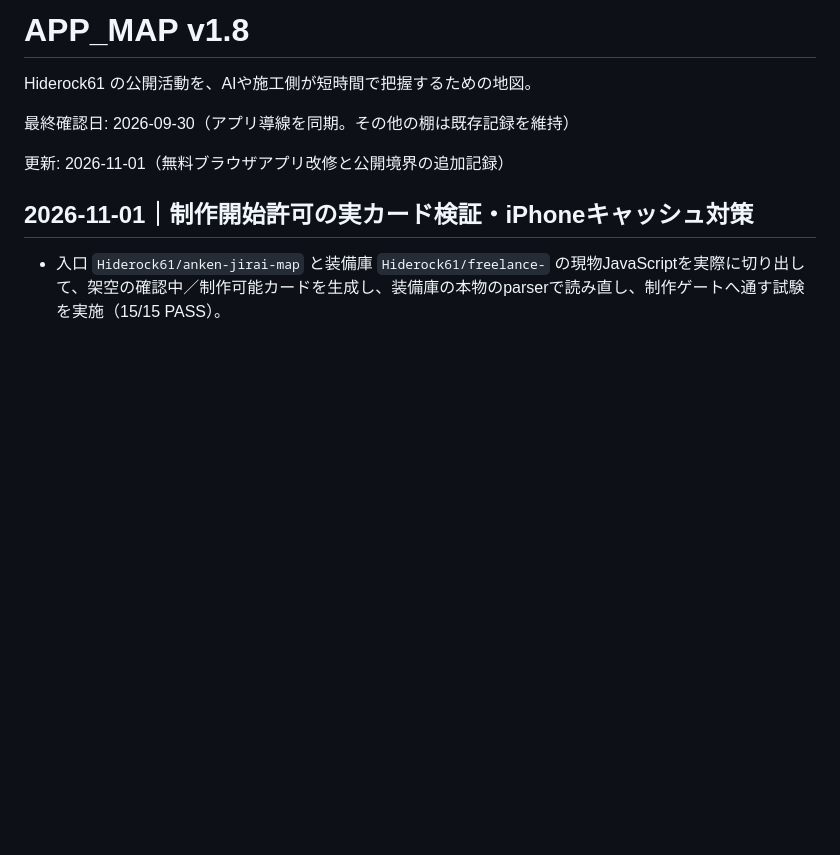
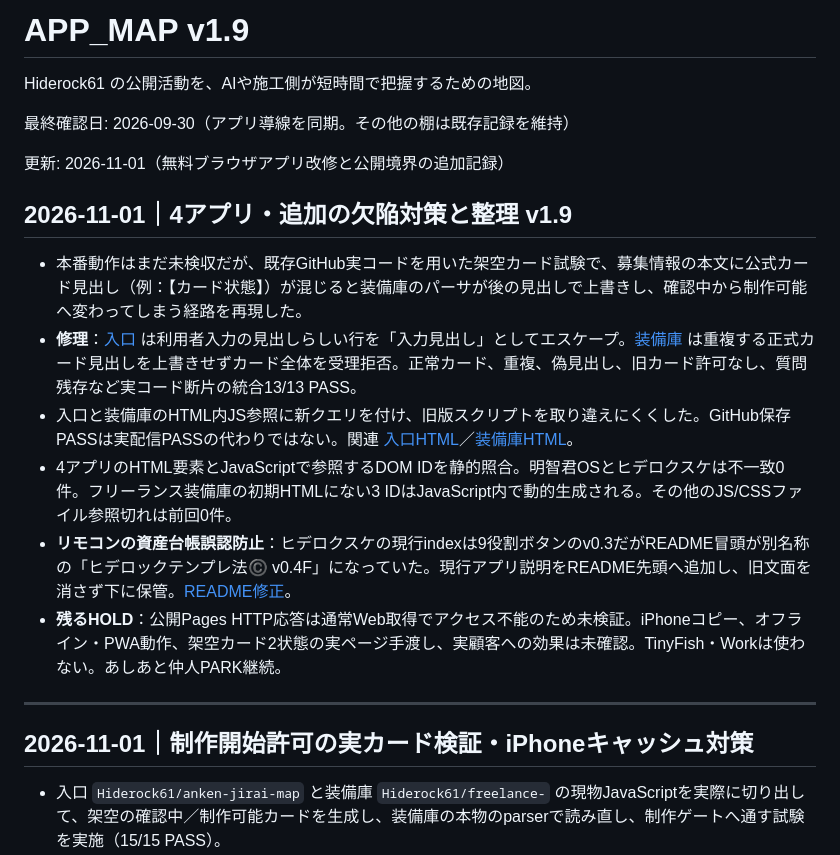
Before and after one commit to Hiderock61/hiderock61.github.io, a Markdown page: APP_MAP.md, the part around the change. Drawn GitHub-style; blank space fills up the shorter version.

Commit message:
docs(app-map v1.9): heading injection guard, asset catalog correction and remaining iPhone HOLD

```diff
--- a/APP_MAP.md
+++ b/APP_MAP.md
@@ -1,10 +1,21 @@
-# APP_MAP v1.8
+# APP_MAP v1.9
 
 Hiderock61 の公開活動を、AIや施工側が短時間で把握するための地図。
 
 最終確認日: 2026-09-30（アプリ導線を同期。その他の棚は既存記録を維持）
 
 更新: 2026-11-01（無料ブラウザアプリ改修と公開境界の追加記録）
+
+## 2026-11-01｜4アプリ・追加の欠陥対策と整理 v1.9
+
+- 本番動作はまだ未検収だが、既存GitHub実コードを用いた架空カード試験で、募集情報の本文に公式カード見出し（例：【カード状態】）が混じると装備庫のパーサが後の見出しで上書きし、確認中から制作可能へ変わってしまう経路を再現した。
+- <b>修理</b>：[入口](https://github.com/Hiderock61/anken-jirai-map/commit/21c5c5a42cabaa467ec58a350de556240a9f449e) は利用者入力の見出しらしい行を「入力見出し」としてエスケープ。[装備庫](https://github.com/Hiderock61/freelance-/commit/c6037b24bd82899bbe28b31e899263b8eedfb501) は重複する正式カード見出しを上書きせずカード全体を受理拒否。正常カード、重複、偽見出し、旧カード許可なし、質問残存など実コード断片の統合13/13 PASS。
+- 入口と装備庫のHTML内JS参照に新クエリを付け、旧版スクリプトを取り違えにくくした。GitHub保存PASSは実配信PASSの代わりではない。関連 [入口HTML](https://github.com/Hiderock61/anken-jirai-map/blob/main/index.html)／[装備庫HTML](https://github.com/Hiderock61/freelance-/blob/main/index.html)。
+- 4アプリのHTML要素とJavaScriptで参照するDOM IDを静的照合。明智君OSとヒデロクスケは不一致0件。フリーランス装備庫の初期HTMLにない3 IDはJavaScript内で動的生成される。その他のJS/CSSファイル参照切れは前回0件。
+- <b>リモコンの資産台帳誤認防止</b>：ヒデロクスケの現行indexは9役割ボタンのv0.3だがREADME冒頭が別名称の「ヒデロックテンプレ法©️ v0.4F」になっていた。現行アプリ説明をREADME先頭へ追加し、旧文面を消さず下に保管。[README修正](https://github.com/Hiderock61/hiderokusuke-remocon/blob/main/README.md)。
+- <b>残るHOLD</b>：公開Pages HTTP応答は通常Web取得でアクセス不能のため未検証。iPhoneコピー、オフライン・PWA動作、架空カード2状態の実ページ手渡し、実顧客への効果は未確認。TinyFish・Workは使わない。あしあと仲人PARK継続。
+
+---
 
 ## 2026-11-01｜制作開始許可の実カード検証・iPhoneキャッシュ対策
 
```
